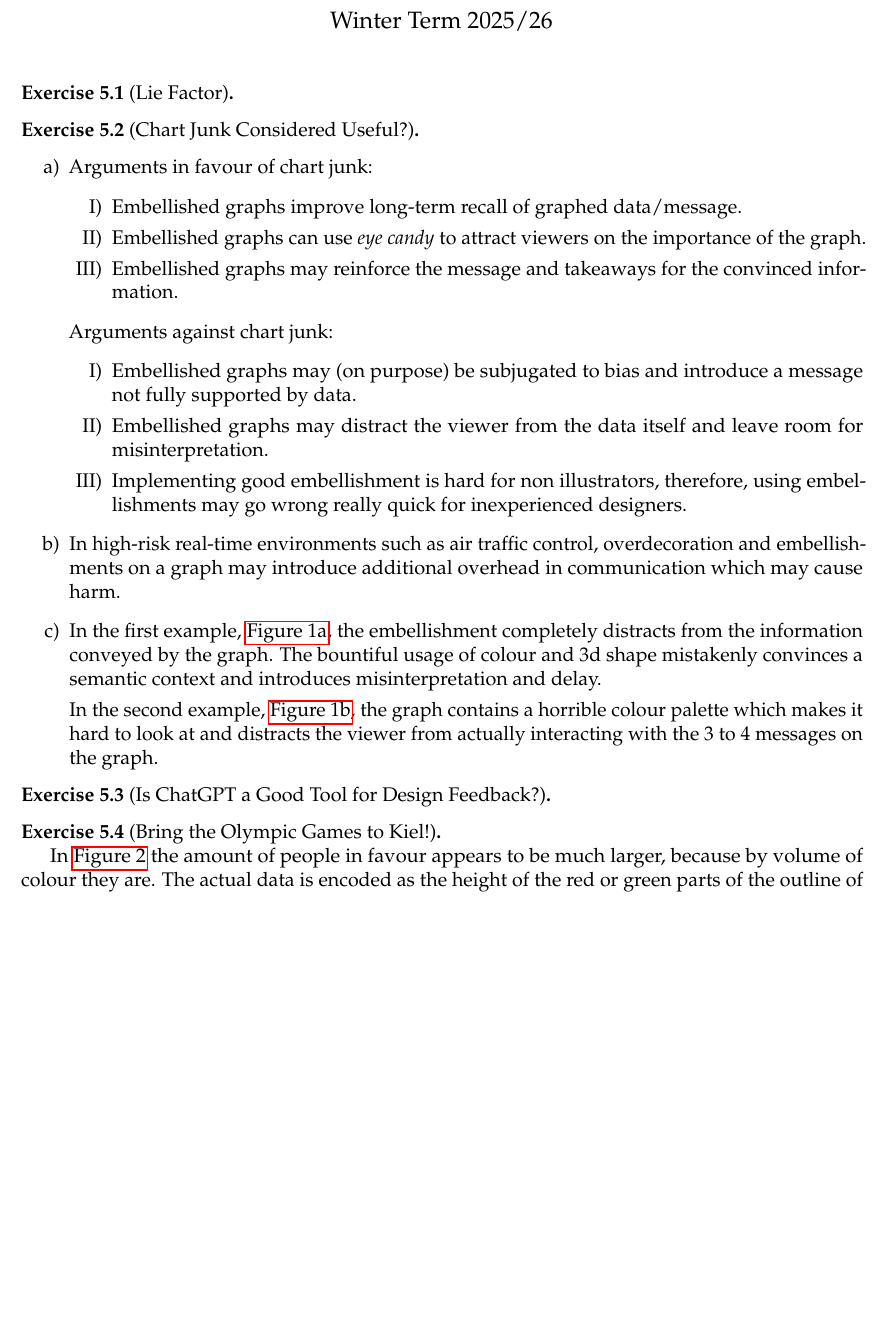
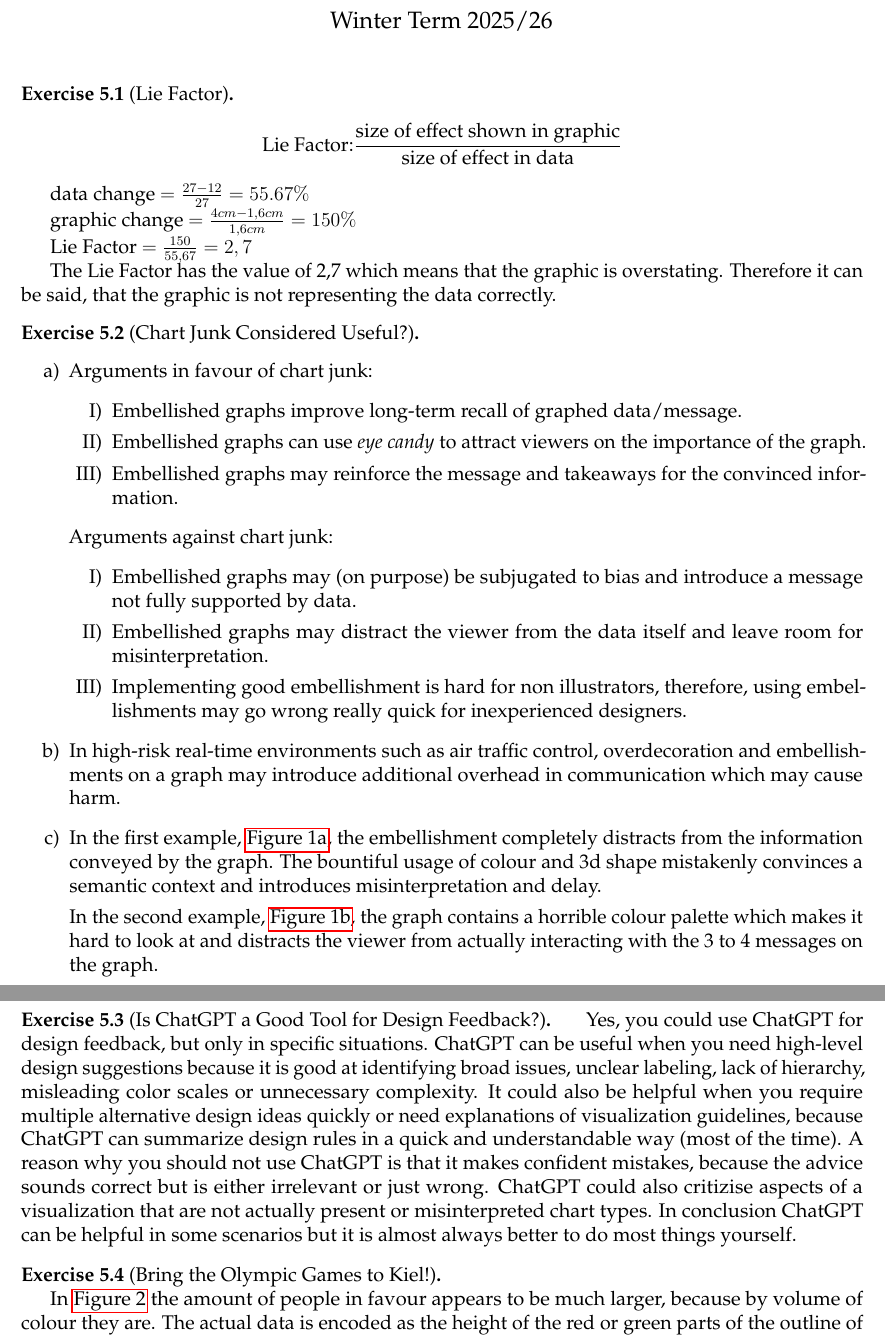
Before and after one commit to CrazyDiamond-75/Data-Visualization-WS25-26, a LaTeX document (5/5.tex): part of page 1 of 2 before the commit and two parts of pages 1 and 2 of 3 after it, the two joined at a grey line, cut so that both start at the same text, the shorter picture padded with empty space. Compiled offline with pdfLaTeX.

Commit message:
Added 5.1 and 5.3

```diff
--- a/5/5.tex
+++ b/5/5.tex
@@ -7,6 +7,16 @@
     \maketitle
 
     \begin{exercise}[Lie Factor] \hfill
+        \[\text{Lie Factor:} \frac{\text{size of effect shown in graphic}}{\text{size of effect in data}}\]
+
+        data change \(= \frac{27-12}{27} = 55.67 \%\)
+
+        graphic change \(= \frac{4 cm - 1,6 cm}{1,6 cm} = 150 \%\)
+
+        Lie Factor \(= \frac{150}{55,67} = 2,7\)
+
+        The Lie Factor has the value of 2,7 which means that the graphic is overstating. Therefore it can be said, that the graphic
+        is not representing the data correctly.
     \end{exercise}
 
     \begin{exercise}[Chart Junk Considered Useful?] \hfill
@@ -55,6 +65,15 @@
     \end{exercise}
 
     \begin{exercise}[Is ChatGPT a Good Tool for Design Feedback?] \hfill
+        Yes, you could use ChatGPT for design feedback, but only in specific situations.
+        ChatGPT can be useful when you need high-level design suggestions because it is good at identifying broad issues, unclear labeling,
+        lack of hierarchy, misleading color scales or unnecessary complexity.
+        It could also be helpful when you require multiple alternative design ideas quickly or need explanations of visualization guidelines,
+        because ChatGPT can summarize design rules in a quick and understandable way (most of the time).
+        A reason why you should not use ChatGPT is that it makes confident mistakes, because the advice sounds correct but is either irrelevant
+        or just wrong. ChatGPT could also critizise aspects of a visualization that are not actually present or misinterpreted chart types.
+        In conclusion ChatGPT can be helpful in some scenarios but it is almost always better to do most things yourself.
+
     \end{exercise}
 
     \begin{exercise}[Bring the Olympic Games to Kiel!] \hfill
```
